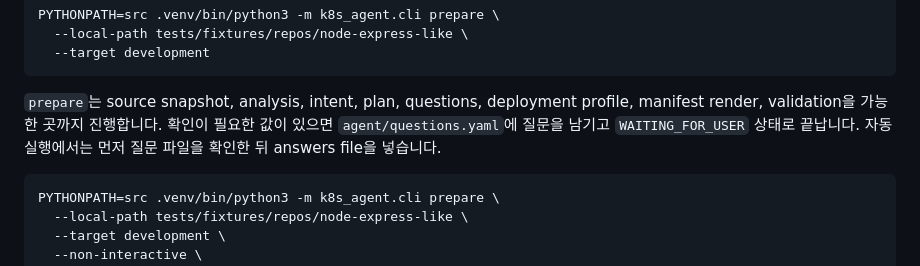
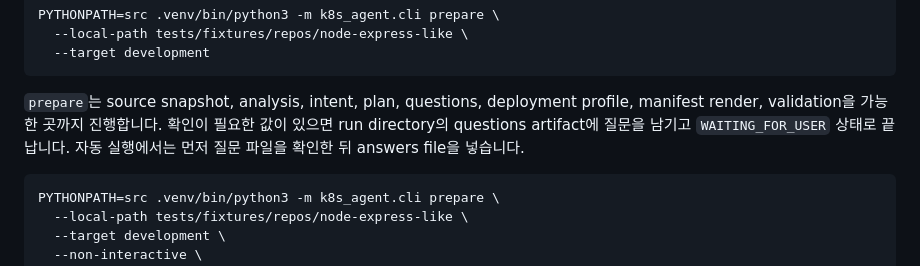
Before and after one commit to devRonPark/k8s-deploy-workflow, a Markdown page: README.md, the part around the change. GitHub-like rendering.

Commit message:
docs(readme): avoid context path false positive

````diff
--- a/README.md
+++ b/README.md
@@ -69,7 +69,7 @@ PYTHONPATH=src .venv/bin/python3 -m k8s_agent.cli prepare \
   --target development
 ```
 
-`prepare`는 source snapshot, analysis, intent, plan, questions, deployment profile, manifest render, validation을 가능한 곳까지 진행합니다. 확인이 필요한 값이 있으면 `agent/questions.yaml`에 질문을 남기고 `WAITING_FOR_USER` 상태로 끝납니다. 자동 실행에서는 먼저 질문 파일을 확인한 뒤 answers file을 넣습니다.
+`prepare`는 source snapshot, analysis, intent, plan, questions, deployment profile, manifest render, validation을 가능한 곳까지 진행합니다. 확인이 필요한 값이 있으면 run directory의 questions artifact에 질문을 남기고 `WAITING_FOR_USER` 상태로 끝납니다. 자동 실행에서는 먼저 질문 파일을 확인한 뒤 answers file을 넣습니다.
 
 ```bash
 PYTHONPATH=src .venv/bin/python3 -m k8s_agent.cli prepare \
````
